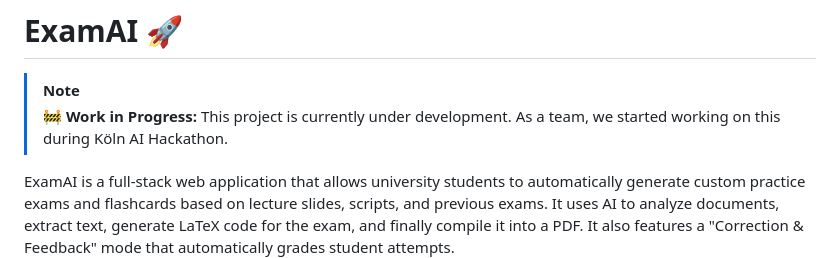
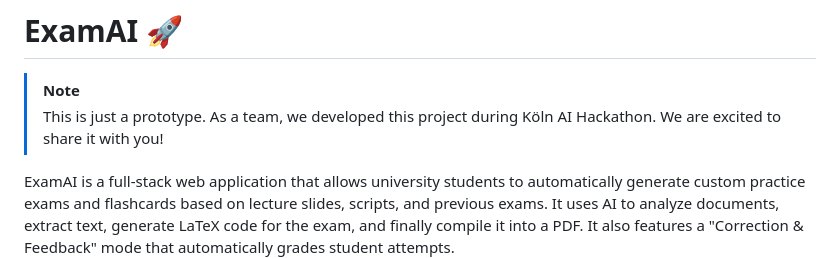
Before and after one commit to johannsoetbeer/Cologne_AI_Hackathon, a Markdown page: README.md, the part around the change. Drawn GitHub-style.

Commit message:
Revise project status and description in README
Updated project status note and clarified project origin.

```diff
--- a/README.md
+++ b/README.md
@@ -1,7 +1,7 @@
 # ExamAI 🚀
 
 > [!NOTE]
-> **🚧 Work in Progress:** This project is currently under development. As a team, we started working on this during Köln AI Hackathon.
+> This is just a prototype. As a team, we developed this project during Köln AI Hackathon. We are excited to share it with you!
 
 ExamAI is a full-stack web application that allows university students to automatically generate custom practice exams and flashcards based on lecture slides, scripts, and previous exams. It uses AI to analyze documents, extract text, generate LaTeX code for the exam, and finally compile it into a PDF. It also features a "Correction & Feedback" mode that automatically grades student attempts.
 
```
